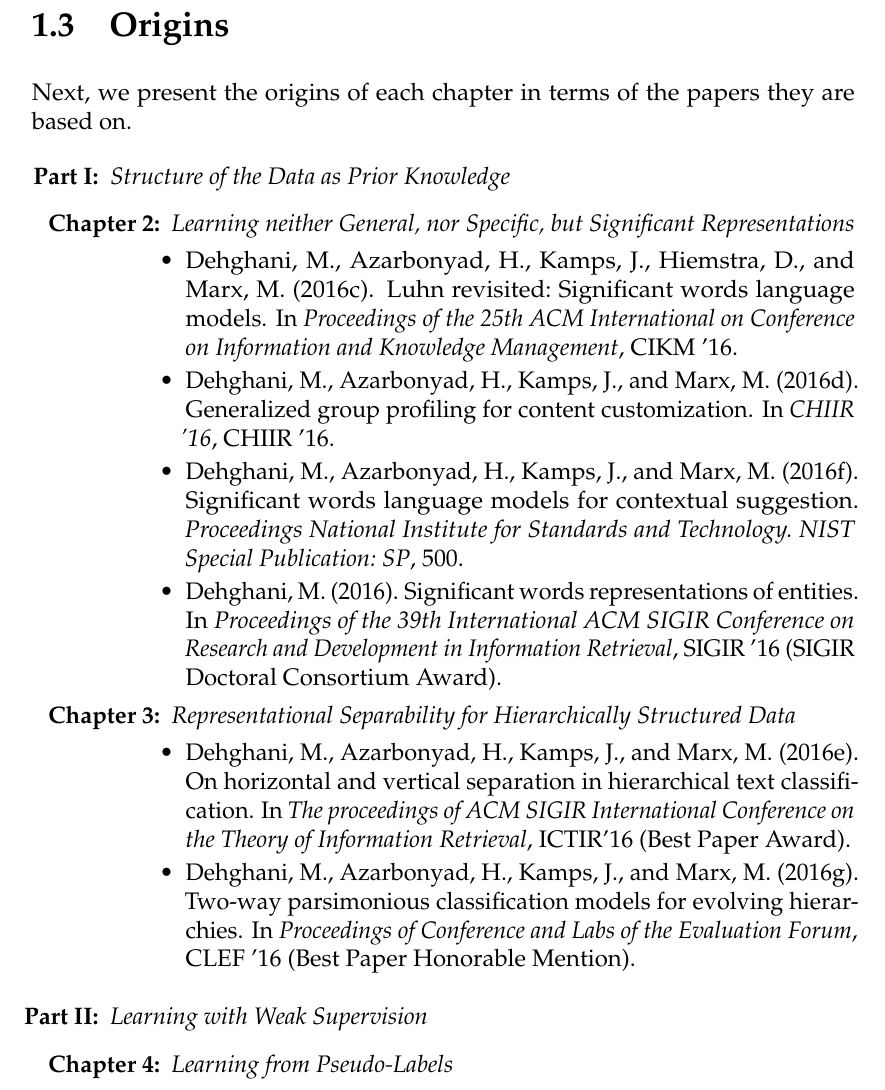
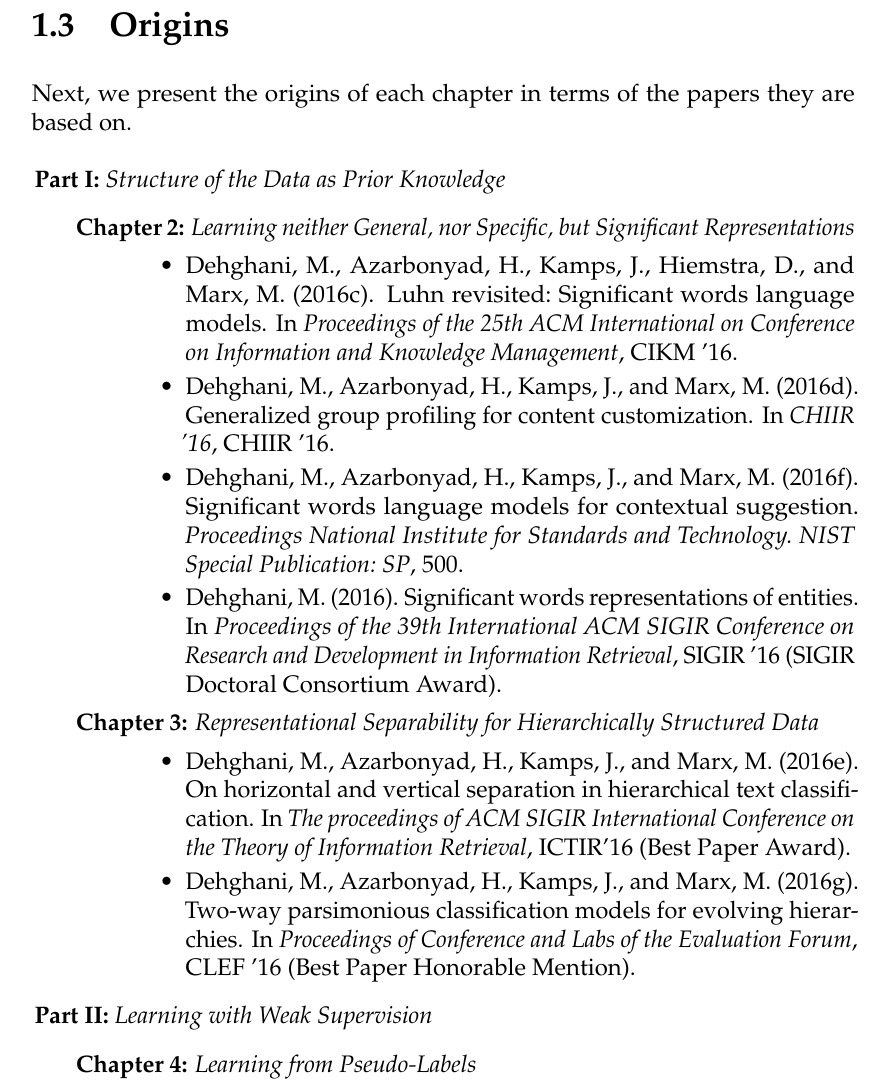
Before and after one commit to Hadryan/Thesis, a LaTeX thesis (thesis_main.tex, which reads 01-introduction/main.tex): part of page 22 of 37, cut so that both start at the same text. Compiled offline with pdfLaTeX.

Commit message:
fixed the indication of the "origin" papers

```diff
--- a/01-introduction/main.tex
+++ b/01-introduction/main.tex
@@ -237,12 +237,12 @@
 \section{Origins}
 Next, we present the origins of each chapter in terms of the papers they are based on.
 \begin{itemize}
-    \setlength{\itemindent}{10pt}
-    \item[\textbf{Part I:}] \emph{\titleof{p1}}
+    \setlength{\itemindent}{-28pt}
+    \item[]\textbf{Part I:} \emph{\titleof{p1}}
 %
         \begin{itemize}
-            \setlength{\itemindent}{15pt}
-            \item[\textbf{Chapter 2:}] \emph{\titleof{c2}}
+            \setlength{\itemindent}{-33pt}
+            \item[]\textbf{Chapter 2:} \emph{\titleof{c2}}
             \begin{itemize}[label=\textbullet]
                 \item \bibentry{Dehghani:CIKM2016:long}.
                 \item \bibentry{Dehghani:2016:CHIIR}.
@@ -250,22 +250,21 @@
                 \item \bibentry{Dehghani:2016:SIGIR} (SIGIR Doctoral Consortium Award).
             \end{itemize}
 
-            \item[\textbf{Chapter 3:}] \emph{\titleof{c3}}
+            \item[]\textbf{Chapter 3:} \emph{\titleof{c3}}
             \begin{itemize}[label=\textbullet]
                 \item \bibentry{Dehghani:2016:ICTIR} (Best Paper Award).
                 \item \bibentry{Dehghani:2016:CLEF} (Best Paper Honorable Mention).
             \end{itemize}
         \end{itemize}
 %
-\end{itemize}
-%
-\begin{itemize}
-\setlength{\itemindent}{10pt}
-    \item[\textbf{Part II:}] \emph{\titleof{p2}}
+% \end{itemize}
+% \begin{itemize}
+% \setlength{\itemindent}{10pt}
+    \item[] \textbf{Part II:} \emph{\titleof{p2}}
 %
         \begin{itemize}
-            \setlength{\itemindent}{15pt}
-            \item[\textbf{Chapter 4:}] \emph{\titleof{c4}}
+            \setlength{\itemindent}{-33pt}
+            \item[] \textbf{Chapter 4:} \emph{\titleof{c4}}
             \begin{itemize}[label=\textbullet]
                 \item \bibentry{Dehghani:2017:SIGIR}.
                 \item \bibentry{dehghani:2017:neuir}.
```
Also changed, not shown: 01-introduction/main.tex (14 more changed lines).
